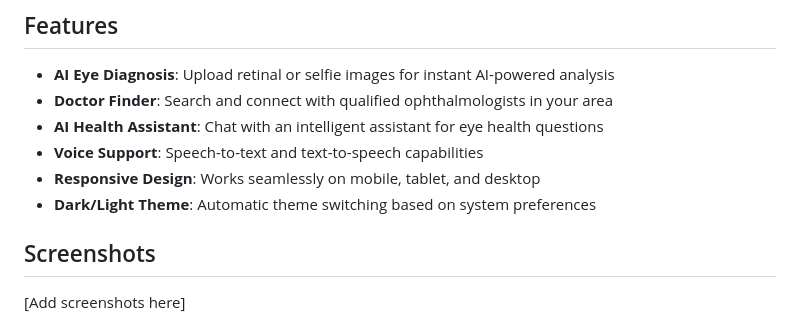
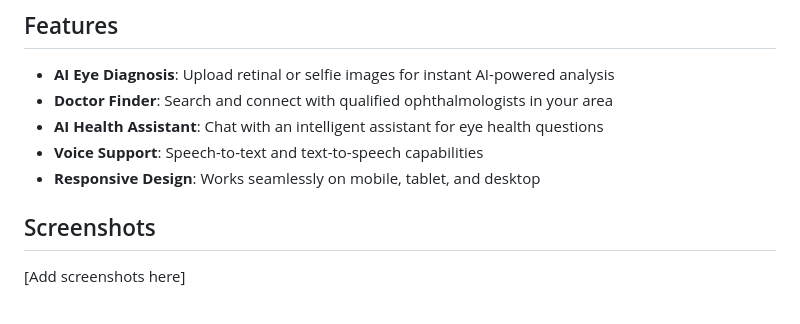
Before and after one commit to KerolosNader69/Ain_ElHayah, a Markdown page: README.md, the part around the change. GitHub-like rendering.

```diff
--- a/README.md
+++ b/README.md
@@ -9,7 +9,6 @@ A modern Flutter application for AI-powered eye diagnosis and health assistance.
 - **AI Health Assistant**: Chat with an intelligent assistant for eye health questions
 - **Voice Support**: Speech-to-text and text-to-speech capabilities
 - **Responsive Design**: Works seamlessly on mobile, tablet, and desktop
-- **Dark/Light Theme**: Automatic theme switching based on system preferences
 
 ## Screenshots
 
```
